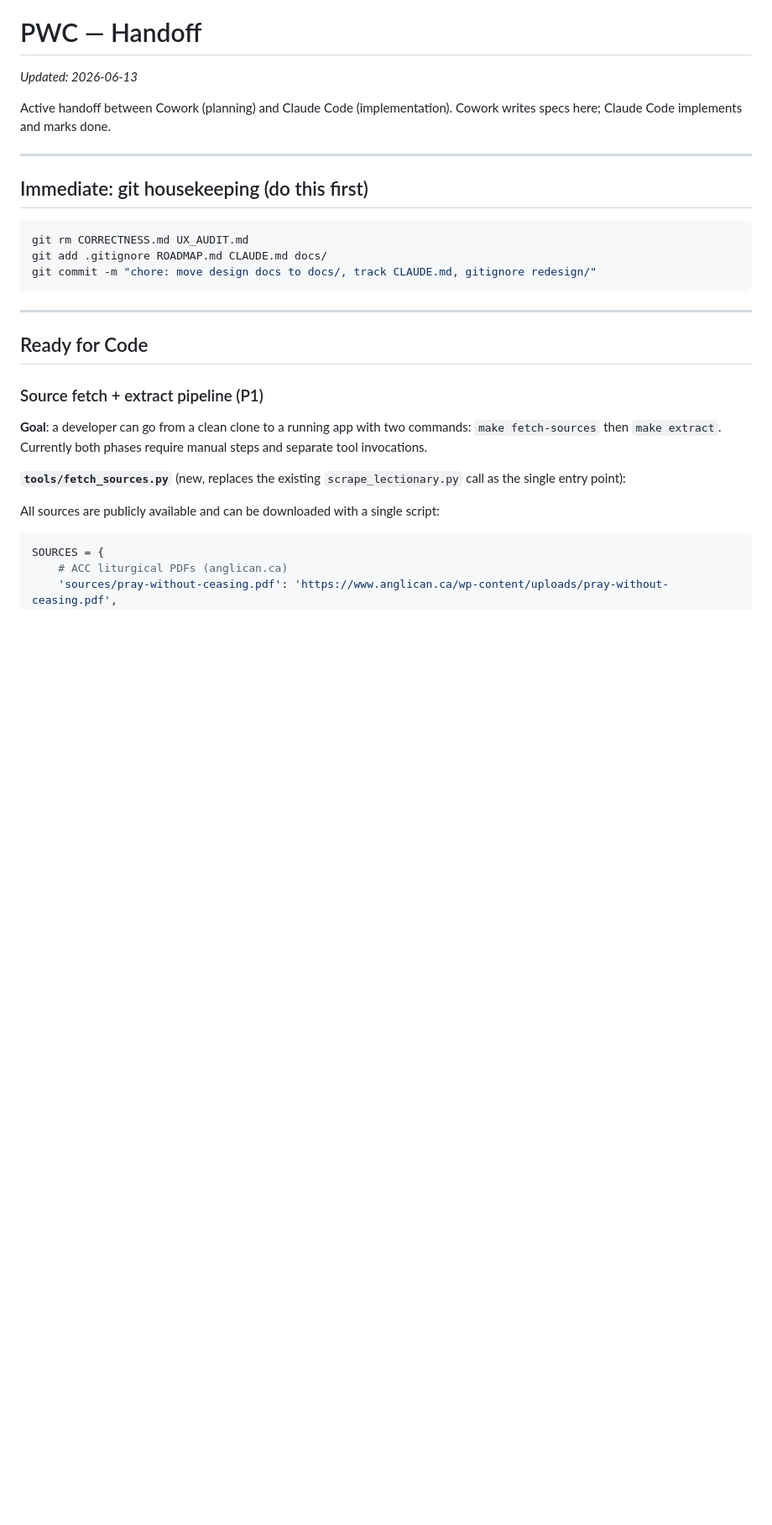
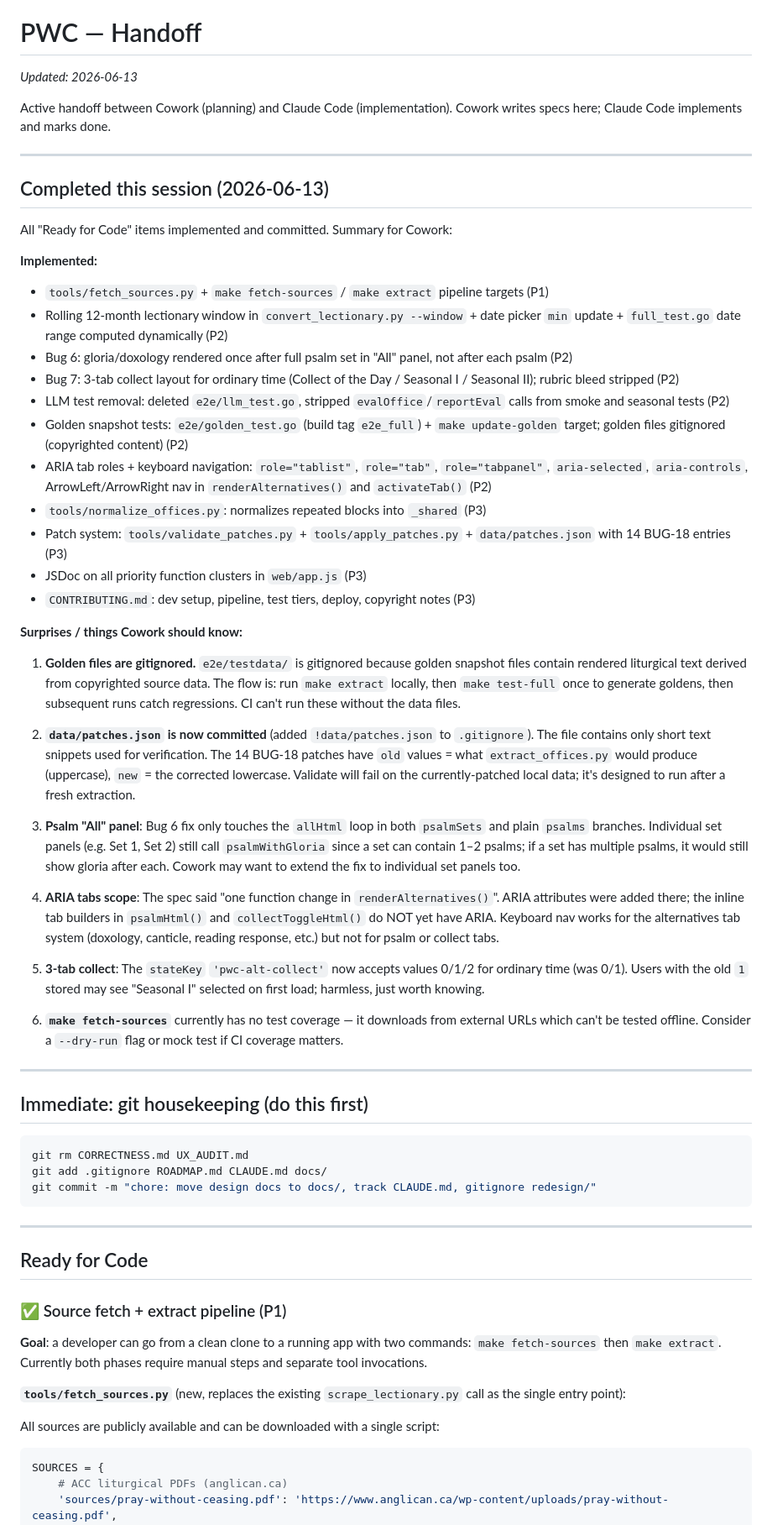
Before and after one commit to astaticvoid/pwc-office, a Markdown page: docs/HANDOFF.md, the part around one of its changes. Shown at 84% size. Drawn GitHub-style; blank space fills up the shorter version.

Commit message:
chore: mark all Ready-for-Code items done in HANDOFF.md; add session summary

```diff
--- a/docs/HANDOFF.md
+++ b/docs/HANDOFF.md
@@ -3,6 +3,39 @@
 _Updated: 2026-06-13_
 
 Active handoff between Cowork (planning) and Claude Code (implementation). Cowork writes specs here; Claude Code implements and marks done.
+
+---
+
+## Completed this session (2026-06-13)
+
+All "Ready for Code" items implemented and committed. Summary for Cowork:
+
+**Implemented:**
+- `tools/fetch_sources.py` + `make fetch-sources` / `make extract` pipeline targets (P1)
+- Rolling 12-month lectionary window in `convert_lectionary.py --window` + date picker `min` update + `full_test.go` date range computed dynamically (P2)
+- Bug 6: gloria/doxology rendered once after full psalm set in "All" panel, not after each psalm (P2)
+- Bug 7: 3-tab collect layout for ordinary time (Collect of the Day / Seasonal I / Seasonal II); rubric bleed stripped (P2)
+- LLM test removal: deleted `e2e/llm_test.go`, stripped `evalOffice`/`reportEval` calls from smoke and seasonal tests (P2)
+- Golden snapshot tests: `e2e/golden_test.go` (build tag `e2e_full`) + `make update-golden` target; golden files gitignored (copyrighted content) (P2)
+- ARIA tab roles + keyboard navigation: `role="tablist"`, `role="tab"`, `role="tabpanel"`, `aria-selected`, `aria-controls`, ArrowLeft/ArrowRight nav in `renderAlternatives()` and `activateTab()` (P2)
+- `tools/normalize_offices.py`: normalizes repeated blocks into `_shared` (P3)
+- Patch system: `tools/validate_patches.py` + `tools/apply_patches.py` + `data/patches.json` with 14 BUG-18 entries (P3)
+- JSDoc on all priority function clusters in `web/app.js` (P3)
+- `CONTRIBUTING.md`: dev setup, pipeline, test tiers, deploy, copyright notes (P3)
+
+**Surprises / things Cowork should know:**
+
+1. **Golden files are gitignored.** `e2e/testdata/` is gitignored because golden snapshot files contain rendered liturgical text derived from copyrighted source data. The flow is: run `make extract` locally, then `make test-full` once to generate goldens, then subsequent runs catch regressions. CI can't run these without the data files.
+
+2. **`data/patches.json` is now committed** (added `!data/patches.json` to `.gitignore`). The file contains only short text snippets used for verification. The 14 BUG-18 patches have `old` values = what `extract_offices.py` would produce (uppercase), `new` = the corrected lowercase. Validate will fail on the currently-patched local data; it's designed to run after a fresh extraction.
+
+3. **Psalm "All" panel**: Bug 6 fix only touches the `allHtml` loop in both `psalmSets` and plain `psalms` branches. Individual set panels (e.g. Set 1, Set 2) still call `psalmWithGloria` since a set can contain 1–2 psalms; if a set has multiple psalms, it would still show gloria after each. Cowork may want to extend the fix to individual set panels too.
+
+4. **ARIA tabs scope**: The spec said "one function change in `renderAlternatives()`". ARIA attributes were added there; the inline tab builders in `psalmHtml()` and `collectToggleHtml()` do NOT yet have ARIA. Keyboard nav works for the alternatives tab system (doxology, canticle, reading response, etc.) but not for psalm or collect tabs.
+
+5. **3-tab collect**: The `stateKey` `'pwc-alt-collect'` now accepts values 0/1/2 for ordinary time (was 0/1). Users with the old `1` stored may see "Seasonal I" selected on first load; harmless, just worth knowing.
+
+6. **`make fetch-sources`** currently has no test coverage — it downloads from external URLs which can't be tested offline. Consider a `--dry-run` flag or mock test if CI coverage matters.
 
 ---
 
@@ -18,7 +51,7 @@ git commit -m "chore: move design docs to docs/, track CLAUDE.md, gitignore rede
 
 ## Ready for Code
 
-### Source fetch + extract pipeline (P1)
+### ✅ Source fetch + extract pipeline (P1)
 
 **Goal**: a developer can go from a clean clone to a running app with two commands: `make fetch-sources` then `make extract`. Currently both phases require manual steps and separate tool invocations.
 
```
Also changed, not shown: other parts of docs/HANDOFF.md (+9 -9 lines).
